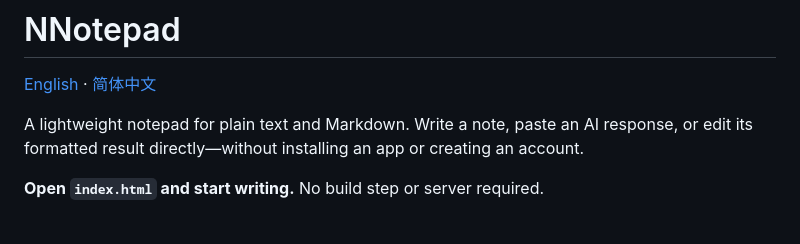
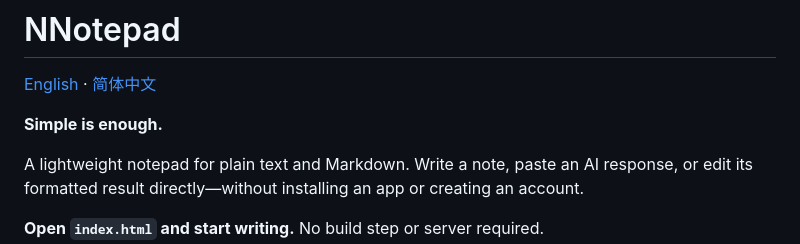
Before and after one commit to Ahorns/NNotepad, a Markdown page: README.md, the part around the change. Rendered like a GitHub page; blank space fills up the shorter version.

```diff
--- a/README.md
+++ b/README.md
@@ -1,6 +1,8 @@
 # NNotepad
 
 [English](README.md) · [简体中文](README.zh-CN.md)
+
+**Simple is enough.**
 
 A lightweight notepad for plain text and Markdown. Write a note, paste an AI response, or edit its formatted result directly—without installing an app or creating an account.
 
```
Also changed, not shown: README.zh-CN.md (+2 -0 lines).
